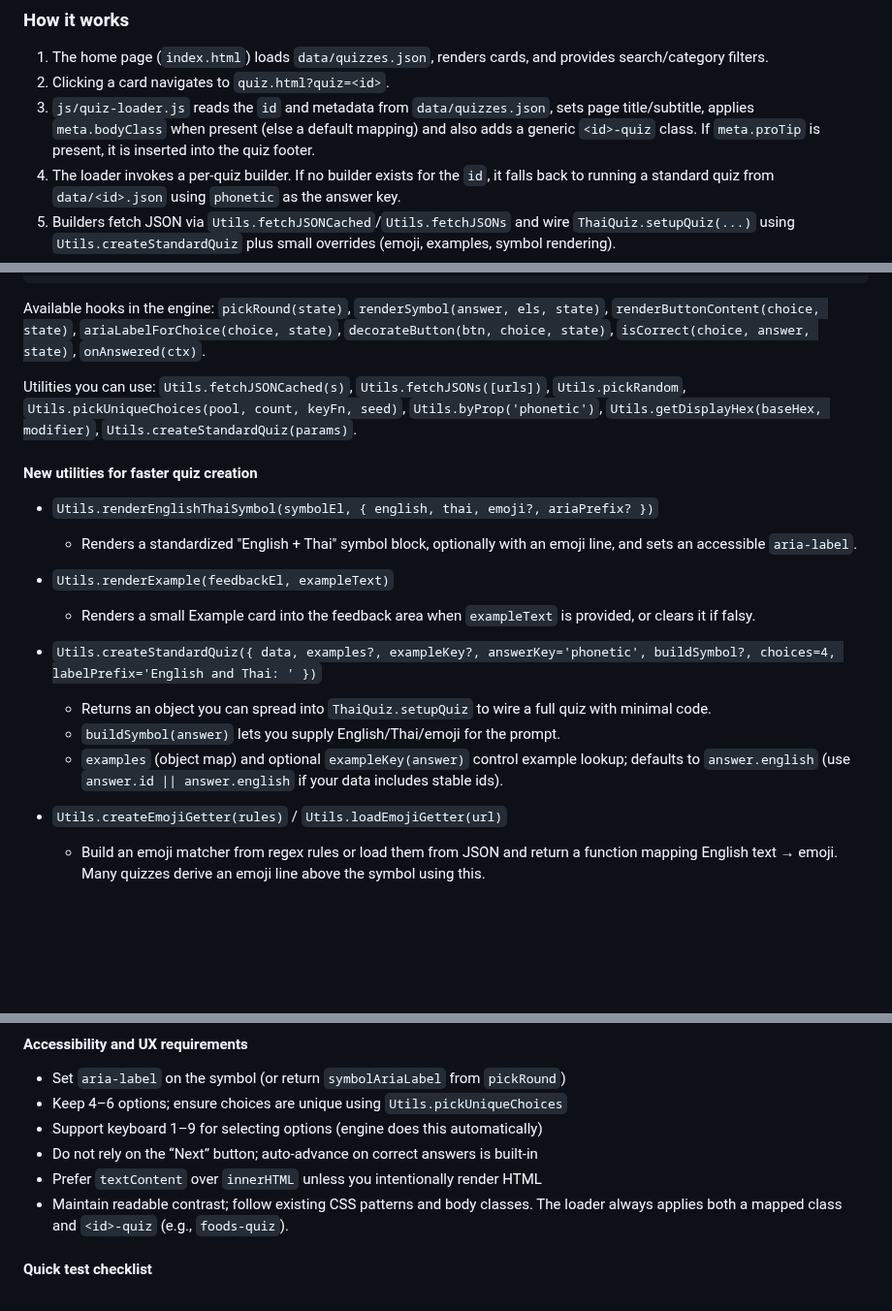
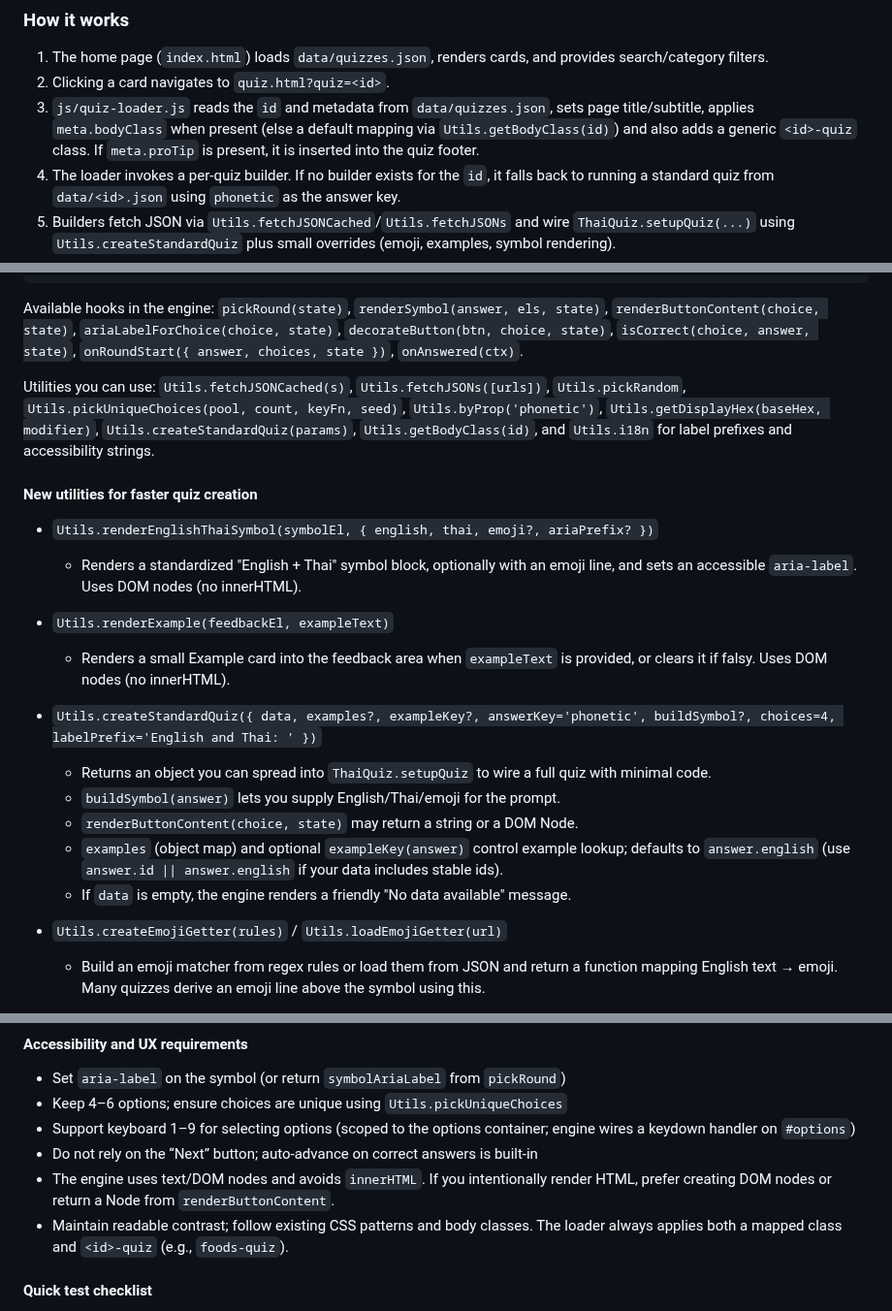
Before and after one commit to jdelaire/learn-thai-quiz, a Markdown page: README.md, 3 parts joined by grey strips. Shown at 97% size. Drawn GitHub-style; blank space fills up the shorter version.

Commit message:
Enhance quiz engine with new utilities, hooks, and improved rendering
Co-authored-by: jdelaire <jdelaire@gmail.com>

````diff
--- a/README.md
+++ b/README.md
@@ -123,7 +123,7 @@ Tip: if your quiz shows an example sentence on correct answers, you can loop thr
 
 1. The home page (`index.html`) loads `data/quizzes.json`, renders cards, and provides search/category filters.
 2. Clicking a card navigates to `quiz.html?quiz=<id>`.
-3. `js/quiz-loader.js` reads the `id` and metadata from `data/quizzes.json`, sets page title/subtitle, applies `meta.bodyClass` when present (else a default mapping) and also adds a generic `<id>-quiz` class. If `meta.proTip` is present, it is inserted into the quiz footer.
+3. `js/quiz-loader.js` reads the `id` and metadata from `data/quizzes.json`, sets page title/subtitle, applies `meta.bodyClass` when present (else a default mapping via `Utils.getBodyClass(id)`) and also adds a generic `<id>-quiz` class. If `meta.proTip` is present, it is inserted into the quiz footer.
 4. The loader invokes a per‑quiz builder. If no builder exists for the `id`, it falls back to running a standard quiz from `data/<id>.json` using `phonetic` as the answer key.
 5. Builders fetch JSON via `Utils.fetchJSONCached`/`Utils.fetchJSONs` and wire `ThaiQuiz.setupQuiz(...)` using `Utils.createStandardQuiz` plus small overrides (emoji, examples, symbol rendering).
 6. The engine handles input (click/keyboard), plays feedback animations, auto‑advances on correct answers, and updates stats.
@@ -281,22 +281,24 @@ QuizBuilders.myquiz = function() {
 ```
 
 
-Available hooks in the engine: `pickRound(state)`, `renderSymbol(answer, els, state)`, `renderButtonContent(choice, state)`, `ariaLabelForChoice(choice, state)`, `decorateButton(btn, choice, state)`, `isCorrect(choice, answer, state)`, `onAnswered(ctx)`.
+Available hooks in the engine: `pickRound(state)`, `renderSymbol(answer, els, state)`, `renderButtonContent(choice, state)`, `ariaLabelForChoice(choice, state)`, `decorateButton(btn, choice, state)`, `isCorrect(choice, answer, state)`, `onRoundStart({ answer, choices, state })`, `onAnswered(ctx)`.
 
-Utilities you can use: `Utils.fetchJSONCached(s)`, `Utils.fetchJSONs([urls])`, `Utils.pickRandom`, `Utils.pickUniqueChoices(pool, count, keyFn, seed)`, `Utils.byProp('phonetic')`, `Utils.getDisplayHex(baseHex, modifier)`, `Utils.createStandardQuiz(params)`.
+Utilities you can use: `Utils.fetchJSONCached(s)`, `Utils.fetchJSONs([urls])`, `Utils.pickRandom`, `Utils.pickUniqueChoices(pool, count, keyFn, seed)`, `Utils.byProp('phonetic')`, `Utils.getDisplayHex(baseHex, modifier)`, `Utils.createStandardQuiz(params)`, `Utils.getBodyClass(id)`, and `Utils.i18n` for label prefixes and accessibility strings.
 
 #### New utilities for faster quiz creation
 
 - `Utils.renderEnglishThaiSymbol(symbolEl, { english, thai, emoji?, ariaPrefix? })`
-  - Renders a standardized "English + Thai" symbol block, optionally with an emoji line, and sets an accessible `aria-label`.
+  - Renders a standardized "English + Thai" symbol block, optionally with an emoji line, and sets an accessible `aria-label`. Uses DOM nodes (no innerHTML).
 
 - `Utils.renderExample(feedbackEl, exampleText)`
-  - Renders a small Example card into the feedback area when `exampleText` is provided, or clears it if falsy.
+  - Renders a small Example card into the feedback area when `exampleText` is provided, or clears it if falsy. Uses DOM nodes (no innerHTML).
 
 - `Utils.createStandardQuiz({ data, examples?, exampleKey?, answerKey='phonetic', buildSymbol?, choices=4, labelPrefix='English and Thai: ' })`
   - Returns an object you can spread into `ThaiQuiz.setupQuiz` to wire a full quiz with minimal code.
   - `buildSymbol(answer)` lets you supply English/Thai/emoji for the prompt.
+  - `renderButtonContent(choice, state)` may return a string or a DOM Node.
   - `examples` (object map) and optional `exampleKey(answer)` control example lookup; defaults to `answer.english` (use `answer.id || answer.english` if your data includes stable ids).
+  - If `data` is empty, the engine renders a friendly "No data available" message.
 
 - `Utils.createEmojiGetter(rules)` / `Utils.loadEmojiGetter(url)`
   - Build an emoji matcher from regex rules or load them from JSON and return a function mapping English text → emoji. Many quizzes derive an emoji line above the symbol using this.
@@ -334,9 +336,9 @@ Utilities you can use: `Utils.fetchJSONCached(s)`, `Utils.fetchJSONs([urls])`, `
 
 - Set `aria-label` on the symbol (or return `symbolAriaLabel` from `pickRound`)
 - Keep 4–6 options; ensure choices are unique using `Utils.pickUniqueChoices`
-- Support keyboard 1–9 for selecting options (engine does this automatically)
+- Support keyboard 1–9 for selecting options (scoped to the options container; engine wires a keydown handler on `#options`)
 - Do not rely on the “Next” button; auto‑advance on correct answers is built‑in
-- Prefer `textContent` over `innerHTML` unless you intentionally render HTML
+- The engine uses text/DOM nodes and avoids `innerHTML`. If you intentionally render HTML, prefer creating DOM nodes or return a Node from `renderButtonContent`.
 - Maintain readable contrast; follow existing CSS patterns and body classes. The loader always applies both a mapped class and `<id>-quiz` (e.g., `foods-quiz`).
 
 #### Quick test checklist
````
